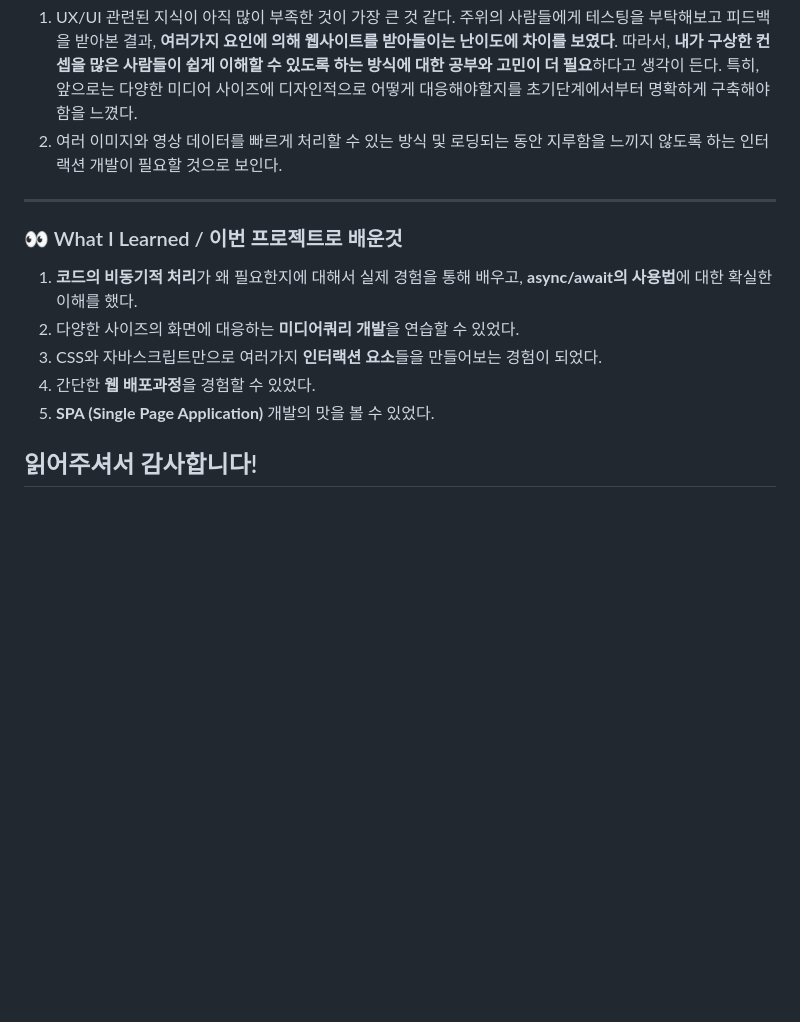
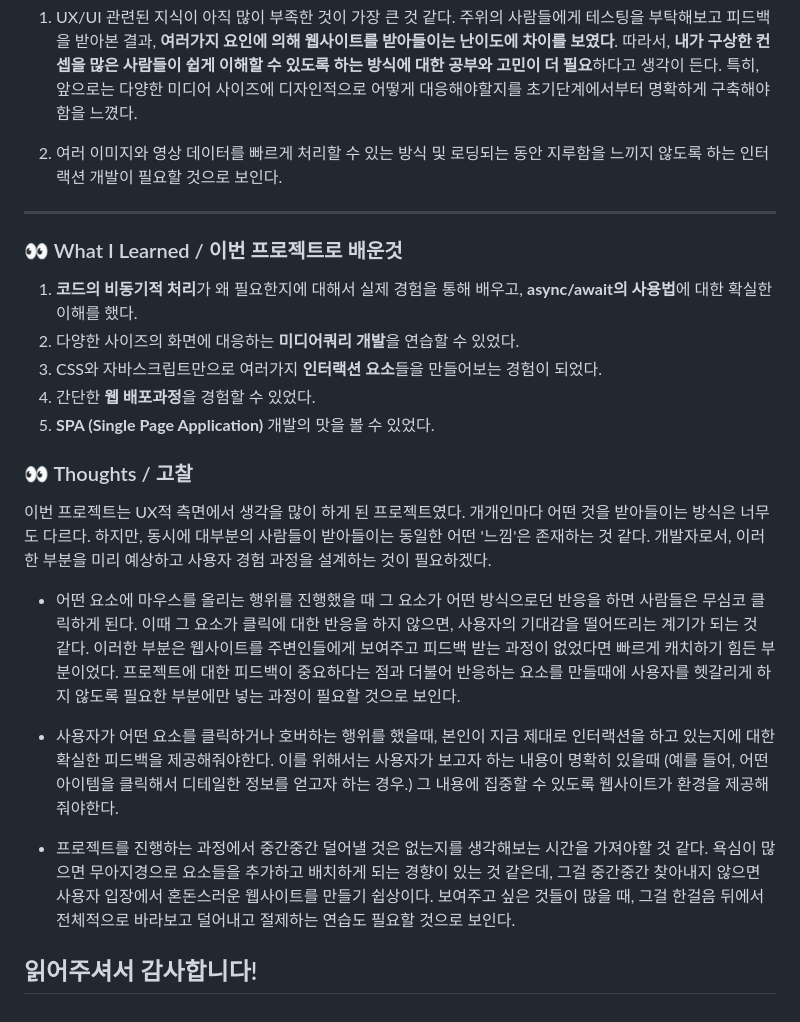
Before and after one commit to shinnjiwoong/portfolio_ver3, a Markdown page: README.md, the part around the change. GitHub-like rendering; blank space fills up the shorter version.

```diff
--- a/README.md
+++ b/README.md
@@ -43,6 +43,7 @@ https://user-images.githubusercontent.com/109443641/221835931-5b10014a-f9d3-4ba8
 ---
  ### 👀 Improvements / 개선사항
  1. UX/UI 관련된 지식이 아직 많이 부족한 것이 가장 큰 것 같다. 주위의 사람들에게 테스팅을 부탁해보고 피드백을 받아본 결과, **여러가지 요인에 의해 웹사이트를 받아들이는 난이도에 차이를 보였다**. 따라서, **내가 구상한 컨셉을 많은 사람들이 쉽게 이해할 수 있도록 하는 방식에 대한 공부와 고민이 더 필요**하다고 생각이 든다. 특히, 앞으로는 다양한 미디어 사이즈에 디자인적으로 어떻게 대응해야할지를 초기단계에서부터 명확하게 구축해야 함을 느꼈다.
+
  2. 여러 이미지와 영상 데이터를 빠르게 처리할 수 있는 방식 및 로딩되는 동안 지루함을 느끼지 않도록 하는 인터랙션 개발이 필요할 것으로 보인다.
 ---
 ### 👀 What I Learned / 이번 프로젝트로 배운것
@@ -52,5 +53,14 @@ https://user-images.githubusercontent.com/109443641/221835931-5b10014a-f9d3-4ba8
 4. 간단한 **웹 배포과정**을 경험할 수 있었다.
 5. **SPA (Single Page Application)** 개발의 맛을 볼 수 있었다.
 
+### 👀 Thoughts / 고찰
+이번 프로젝트는 UX적 측면에서 생각을 많이 하게 된 프로젝트였다. 개개인마다 어떤 것을 받아들이는 방식은 너무도 다르다. 하지만, 동시에 대부분의 사람들이 받아들이는 동일한 어떤 '느낌'은 존재하는 것 같다.
+개발자로서, 이러한 부분을 미리 예상하고 사용자 경험 과정을 설계하는 것이 필요하겠다.
+
+ - 어떤 요소에 마우스를 올리는 행위를 진행했을 때 그 요소가 어떤 방식으로던 반응을 하면 사람들은 무심코 클릭하게 된다. 이때 그 요소가 클릭에 대한 반응을 하지 않으면, 사용자의 기대감을 떨어뜨리는 계기가 되는 것 같다. 이러한 부분은 웹사이트를 주변인들에게 보여주고 피드백 받는 과정이 없었다면 빠르게 캐치하기 힘든 부분이었다. 프로젝트에 대한 피드백이 중요하다는 점과 더불어 반응하는 요소를 만들때에 사용자를 헷갈리게 하지 않도록 필요한 부분에만 넣는 과정이 필요할 것으로 보인다.
+
+ - 사용자가 어떤 요소를 클릭하거나 호버하는 행위를 했을때, 본인이 지금 제대로 인터랙션을 하고 있는지에 대한 확실한 피드백을 제공해줘야한다. 이를 위해서는 사용자가 보고자 하는 내용이 명확히 있을때 (예를 들어, 어떤 아이템을 클릭해서 디테일한 정보를 얻고자 하는 경우.) 그 내용에 집중할 수 있도록 웹사이트가 환경을 제공해줘야한다.
+
+ - 프로젝트를 진행하는 과정에서 중간중간 덜어낼 것은 없는지를 생각해보는 시간을 가져야할 것 같다. 욕심이 많으면 무아지경으로 요소들을 추가하고 배치하게 되는 경향이 있는 것 같은데, 그걸 중간중간 찾아내지 않으면 사용자 입장에서 혼돈스러운 웹사이트를 만들기 쉽상이다. 보여주고 싶은 것들이 많을 때, 그걸 한걸음 뒤에서 전체적으로 바라보고 덜어내고 절제하는 연습도 필요할 것으로 보인다.
 
 ## 읽어주셔서 감사합니다!
```
